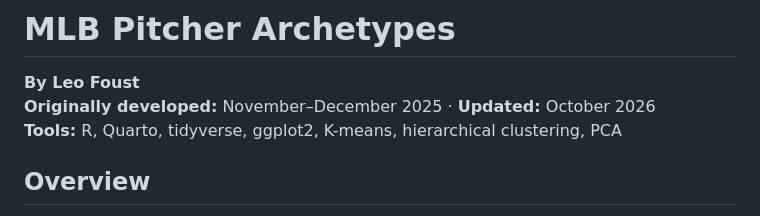
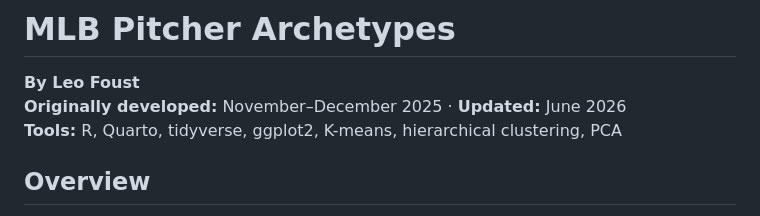
Before and after one commit to leofoust2028/MLB-Pitcher-Archetypes, a Markdown page: README.md, the part around the change. Drawn GitHub-style.

```diff
--- a/README.md
+++ b/README.md
@@ -1,7 +1,7 @@
 # MLB Pitcher Archetypes
 
 **By Leo Foust**
-**Originally developed:** November–December 2025 · **Updated:** October 2026
+**Originally developed:** November–December 2025 · **Updated:** June 2026
 **Tools:** R, Quarto, tidyverse, ggplot2, K-means, hierarchical clustering, PCA
 
 ## Overview
```
